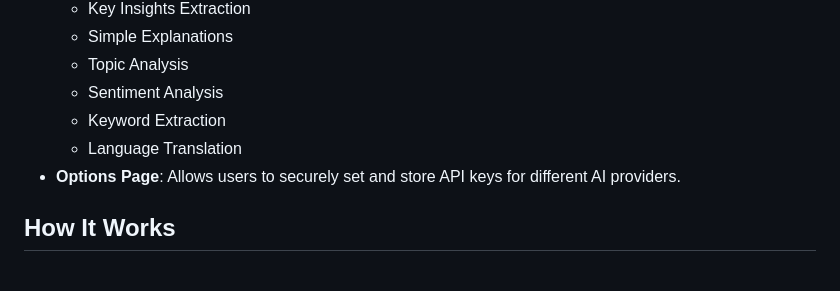
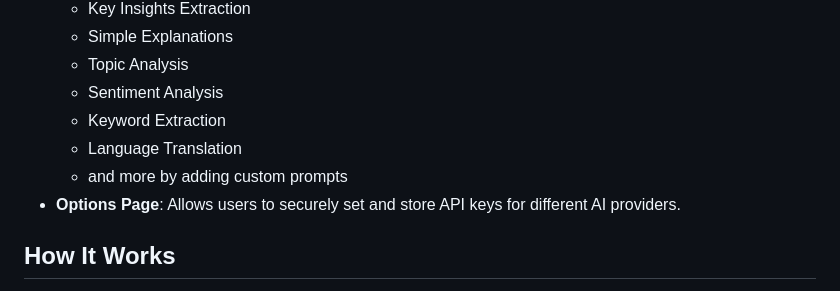
Before and after one commit to SimonPhoenix96/spectral-scribe, a Markdown page: README.md, the part around the change. GitHub-like rendering.

```diff
--- a/README.md
+++ b/README.md
@@ -40,6 +40,7 @@ UI             |  Prompt Types | Adding Custom Prompts |
   - Sentiment Analysis
   - Keyword Extraction
   - Language Translation
+  - and more by adding custom prompts
 - **Options Page**: Allows users to securely set and store API keys for different AI providers.
 
 ## How It Works
```
